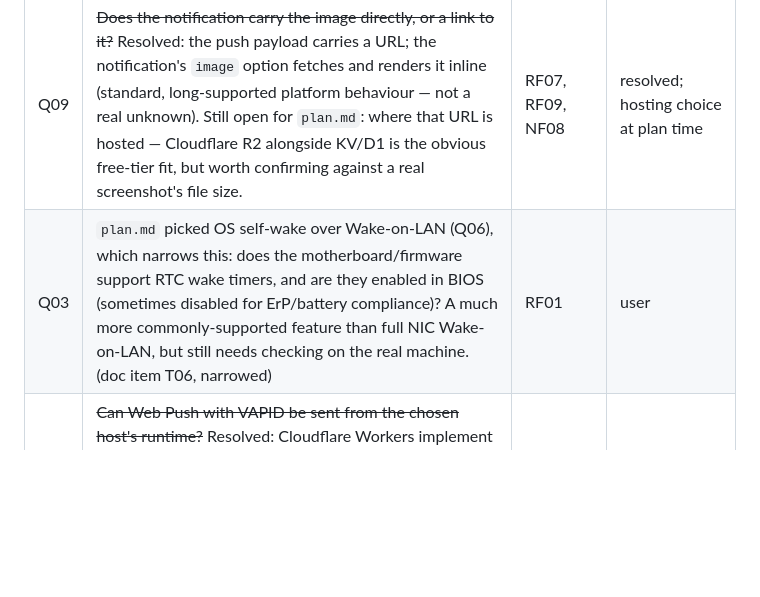
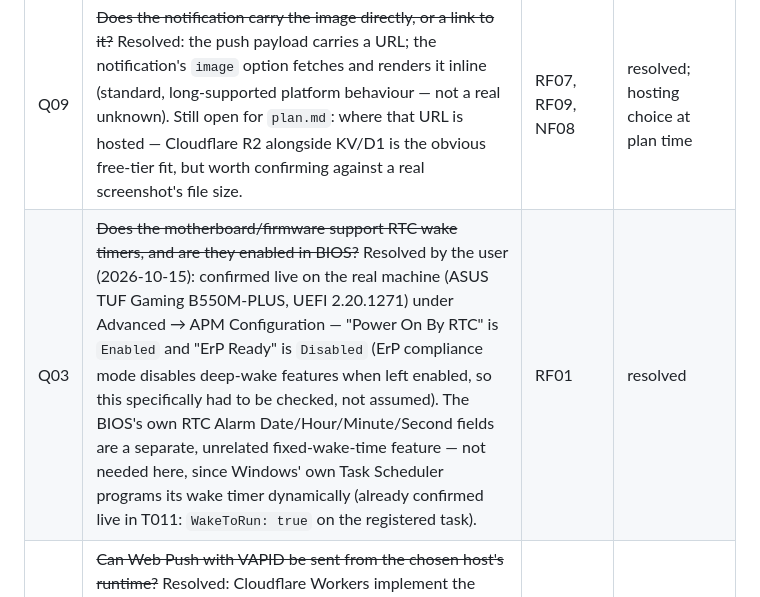
Before and after one commit to joaolfern/snaptritor, a Markdown page: specs/001-shop-rotation-notifier/spec.md, the part around the change. Drawn GitHub-style; blank space fills up the shorter version.

```diff
--- a/specs/001-shop-rotation-notifier/spec.md
+++ b/specs/001-shop-rotation-notifier/spec.md
@@ -165,7 +165,7 @@ only the screen itself, once the shop is on it.
 | Q07 | ~~How should the collector reliably get from "game launched" to "Shop → Cards is visibly loaded"?~~ Approach chosen in `plan.md`: simulated clicks proportional to the game window's own rect (not absolute screen coordinates), confirmed loaded by polling a visual landmark with a timeout rather than a fixed delay. Exact landmark and click coordinates are tuned during `/implement` against the real game, not decided here. | RF02 | resolved — tuning at `/implement` |
 | Q08 | ~~How is the screenshot compared for RF04?~~ Approach chosen in `plan.md`: a perceptual hash with a tunable Hamming-distance threshold, stored in `CollectorState` so it can be adjusted without reinstalling. The actual threshold is tuned during `/implement` against real captures. | RF04 | resolved — tuning at `/implement` |
 | Q09 | ~~Does the notification carry the image directly, or a link to it?~~ Resolved: the push payload carries a URL; the notification's `image` option fetches and renders it inline (standard, long-supported platform behaviour — not a real unknown). Still open for `plan.md`: where that URL is hosted — Cloudflare R2 alongside KV/D1 is the obvious free-tier fit, but worth confirming against a real screenshot's file size. | RF07, RF09, NF08 | resolved; hosting choice at plan time |
-| Q03 | `plan.md` picked OS self-wake over Wake-on-LAN (Q06), which narrows this: does the motherboard/firmware support RTC wake timers, and are they enabled in BIOS (sometimes disabled for ErP/battery compliance)? A much more commonly-supported feature than full NIC Wake-on-LAN, but still needs checking on the real machine. (doc item T06, narrowed) | RF01 | user |
+| Q03 | ~~Does the motherboard/firmware support RTC wake timers, and are they enabled in BIOS?~~ Resolved by the user (2026-10-15): confirmed live on the real machine (ASUS TUF Gaming B550M-PLUS, UEFI 2.20.1271) under Advanced → APM Configuration — "Power On By RTC" is `Enabled` and "ErP Ready" is `Disabled` (ErP compliance mode disables deep-wake features when left enabled, so this specifically had to be checked, not assumed). The BIOS's own RTC Alarm Date/Hour/Minute/Second fields are a separate, unrelated fixed-wake-time feature — not needed here, since Windows' own Task Scheduler programs its wake timer dynamically (already confirmed live in T011: `WakeToRun: true` on the registered task). | RF01 | resolved |
 | Q04 | ~~Can Web Push with VAPID be sent from the chosen host's runtime?~~ Resolved: Cloudflare Workers implement the same `SubtleCrypto` Web Crypto API browsers do, which covers VAPID's ECDSA signing and the Web Push encryption (AES-GCM, HKDF) with no extra service. (doc item T05) | RF07 | resolved |
 | Q05 | ~~Where do card display names come from?~~ Moot — RF09 now shows the raw screenshot, not decoded names. | — | resolved |
 | Q06 | ~~Should PC wake use OS self-wake instead of an externally-sent Wake-on-LAN packet?~~ Resolved in `plan.md`: self-wake, via the Scheduled Task's own "wake this computer" flag. Removes the undefined "who sends the packet" problem entirely; RF15's pause toggle disables that flag directly. | RF01, RF15 | resolved |
```
Also changed, not shown: specs/001-shop-rotation-notifier/tasks.md (+20 -13 lines).
